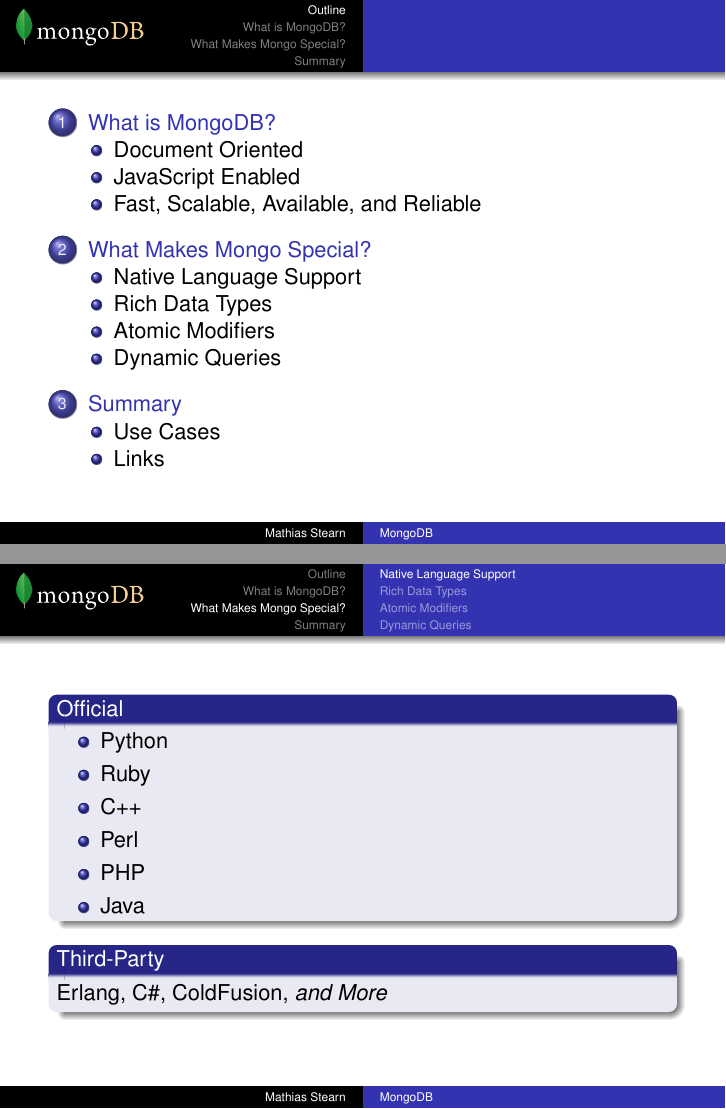
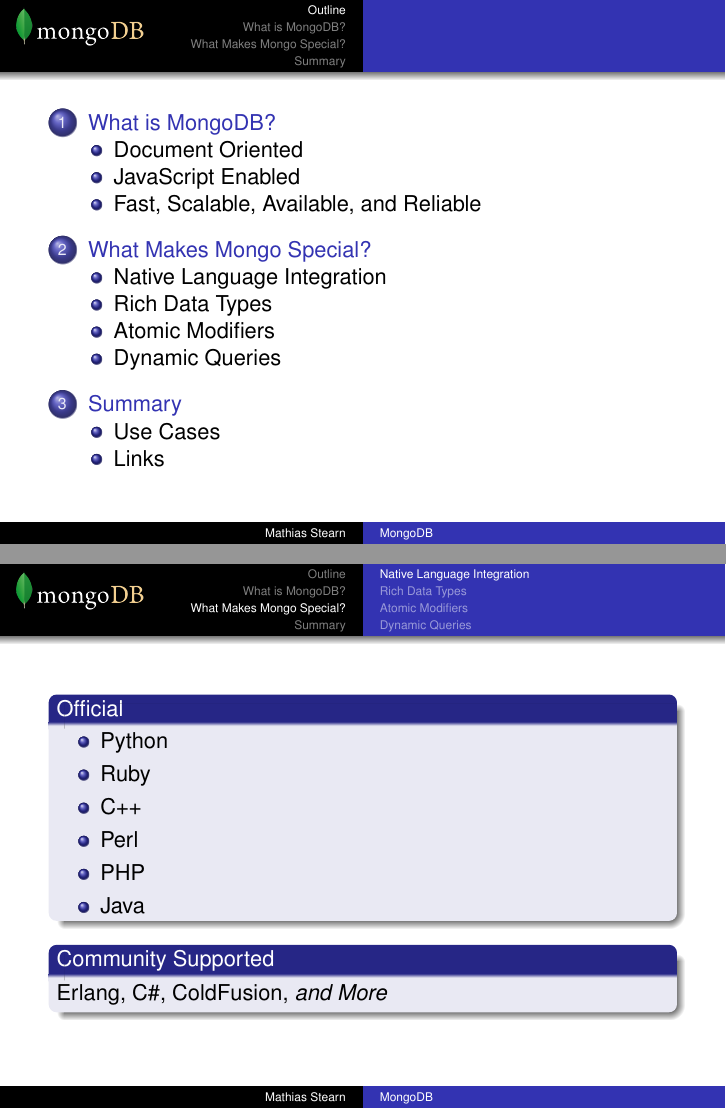
Before and after one commit to RedBeard0531/Mongo_Presentations, LaTeX slides (20091022-nosql-berlin.tex): pages 2 and 6 of 19, joined at a grey line. Compiled offline with pdfLaTeX.

Commit message:
last minute changes

```diff
--- a/20091022-nosql-berlin.tex
+++ b/20091022-nosql-berlin.tex
@@ -31,7 +31,7 @@
 \subtitle{Or how I learned to stop worrying and love the database}
 \author{Mathias Stearn}
 \institute{10gen}
-\date{October 22th, 2009}
+\date{N*SQL Berlin -- October 22th, 2009}
 
 %\AtBeginSection[]
 %{
@@ -127,7 +127,7 @@
 
 \section{What Makes Mongo Special?}
 
-\subsection{Native Language Support}
+\subsection{Native Language Integration}
 
 \begin{frame}
   \MongoLogo
@@ -142,7 +142,7 @@
     \end{itemize}
   \end{block}
 
-  \begin{block}{Third-Party}
+  \begin{block}{Community Supported}
     Erlang,
     C\#,
     ColdFusion,
```
Also changed, not shown: 20091022-nosql-berlin.pdf.
